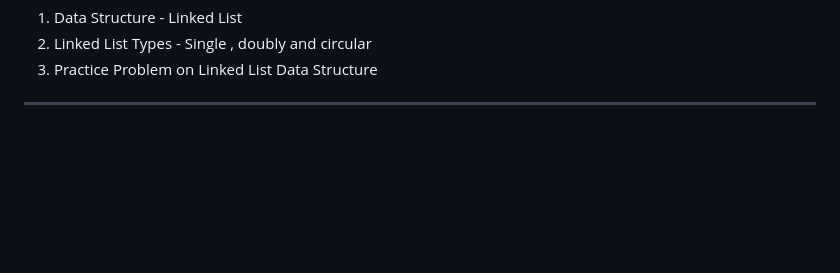
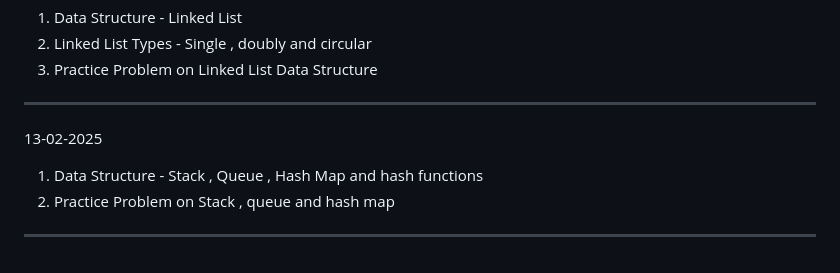
Before and after one commit to VanshitaKhantal/Bridgelabz_2384200235, a Markdown page: README.md, the part around the change. GitHub-like rendering; blank space fills up the shorter version.

Commit message:
[Vanshita Khantal]Update. README.md file

```diff
--- a/README.md
+++ b/README.md
@@ -79,3 +79,8 @@
 2. Linked List Types - Single , doubly and circular
 3. Practice Problem on Linked List Data Structure
 -----------------------------------------------------------------------------
+13-02-2025
+
+1. Data Structure - Stack , Queue , Hash Map and hash functions
+2. Practice Problem on Stack , queue and hash map
+-----------------------------------------------------------------------------
```
